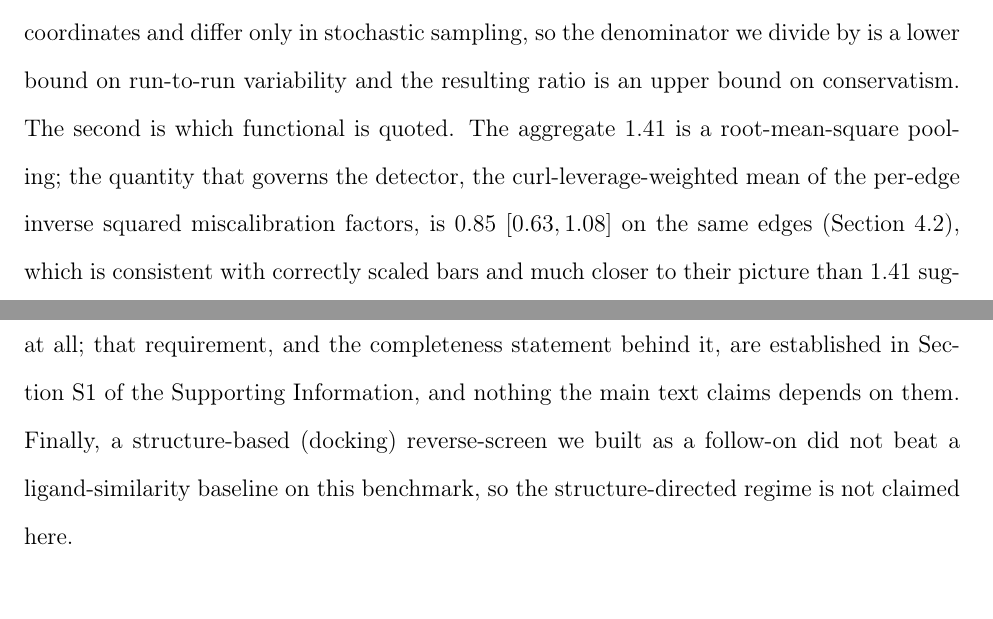
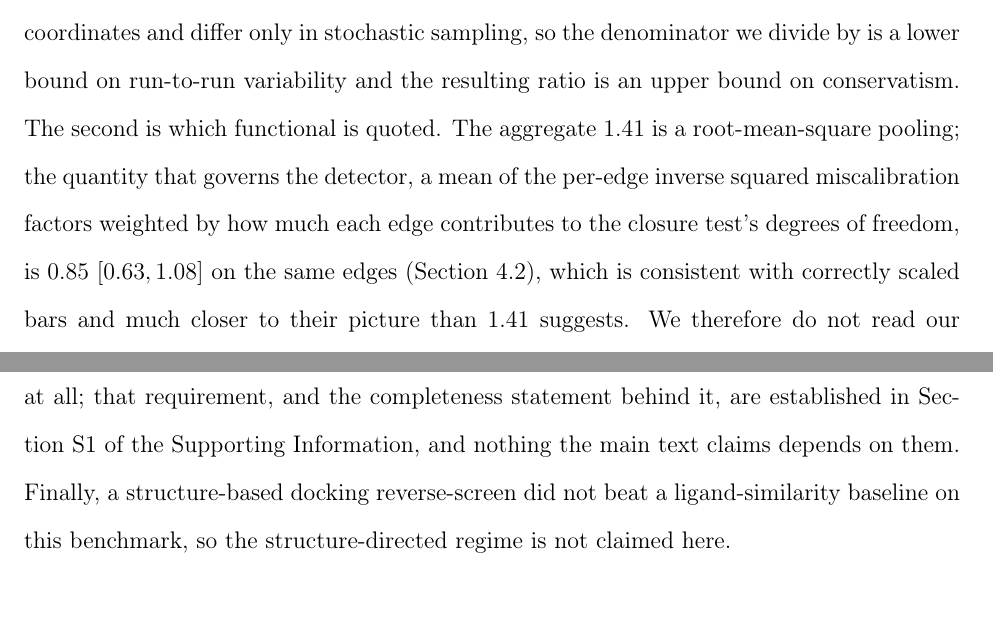
Before and after one commit to doctawho42/fep-surrogate-pipeline, a LaTeX paper (docs/paper_jctc.tex, which reads docs/paper_body.tex): two parts of pages 9 and 26 of 72, joined at a grey line, cut so that both start at the same text. Compiled offline with pdfLaTeX.

Commit message:
docs(paper1): define curl-leverage before using it, and drop two register slips
The term curl-leverage appeared in the error-bar section about five thousand
characters before Theorem 4 defines it. That first use now describes the
quantity instead of naming it, and the one remaining use ahead of the theorem
says the theorem is below.

'a reverse-screen we built as a follow-on' narrated the work rather than
reporting it. 'serves as the conductance' avoided a copula for no reason.

```diff
--- a/docs/paper_body.tex
+++ b/docs/paper_body.tex
@@ -259,9 +258,7 @@ both push our ratio upward relative to theirs. The first is what is being repeat
 resample the full ensemble, whereas the OpenFE repeats used here share starting coordinates and
 differ only in stochastic sampling, so the denominator we divide by is a lower bound on run-to-run
 variability and the resulting ratio is an upper bound on conservatism. The second is which
-functional is quoted. The aggregate $1.41$ is a root-mean-square pooling; the quantity that governs
-the detector, the curl-leverage-weighted mean of the per-edge inverse squared miscalibration
-factors, is $0.85$ $[0.63,1.08]$ on the same edges (Section~\ref{sec:oos}), which is consistent
+functional is quoted. The aggregate $1.41$ is a root-mean-square pooling; the quantity that governs the detector, a mean of the per-edge inverse squared miscalibration factors weighted by how much each edge contributes to the closure test's degrees of freedom, is $0.85$ $[0.63,1.08]$ on the same edges (Section~\ref{sec:oos}), which is consistent
 with correctly scaled bars and much closer to their picture than $1.41$ suggests. We therefore do
 not read our measurement as contradicting theirs, and the question is not settled here: settling it needs replicates that resample preparation and pose, which this benchmark
 does not provide.
@@ -756,8 +752,7 @@ predictor carries a parity-odd readout channel because a geometric readout built
 distances, norms or dot products is constant on an enantiomer pair and so cannot distinguish
 stereoisomers at all; that requirement, and the completeness statement behind it, are established
 in Section~\ref{sec:chiral} of the Supporting Information, and nothing the main text claims
-depends on them. Finally, a structure-based (docking) reverse-screen we
-built as a follow-on did not beat a ligand-similarity baseline on this benchmark, so the
+depends on them. Finally, a structure-based docking reverse-screen did not beat a ligand-similarity baseline on this benchmark, so the
 structure-directed regime is not claimed here.
 
 \section{Conclusion}\label{sec:conclusion}
```
Also changed, not shown: docs/paper_body.tex (6 more changed lines).
